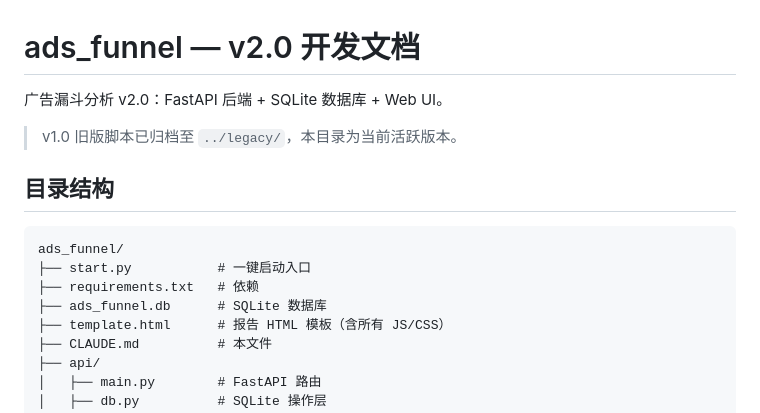
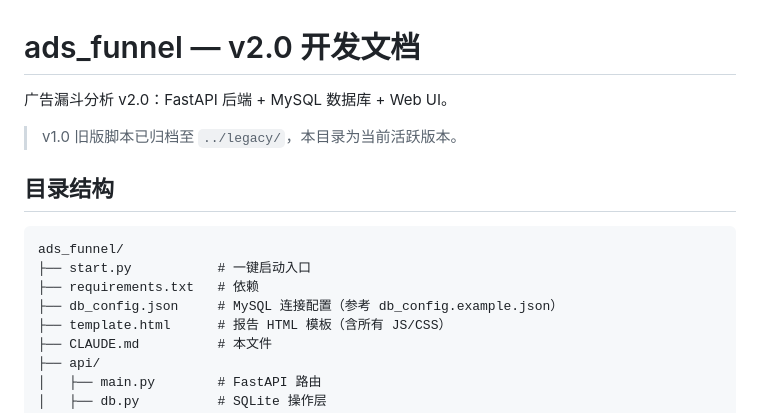
Before and after one commit to yssdnj/ads_dashboard, a Markdown page: ads_funnel/CLAUDE.md, the part around one of its changes. Rendered like a GitHub page.

```diff
--- a/ads_funnel/CLAUDE.md
+++ b/ads_funnel/CLAUDE.md
@@ -1,6 +1,6 @@
 # ads_funnel — v2.0 开发文档
 
-广告漏斗分析 v2.0：FastAPI 后端 + SQLite 数据库 + Web UI。
+广告漏斗分析 v2.0：FastAPI 后端 + MySQL 数据库 + Web UI。
 
 > v1.0 旧版脚本已归档至 `../legacy/`，本目录为当前活跃版本。
 
@@ -10,7 +10,7 @@
 ads_funnel/
 ├── start.py           # 一键启动入口
 ├── requirements.txt   # 依赖
-├── ads_funnel.db      # SQLite 数据库
+├── db_config.json     # MySQL 连接配置（参考 db_config.example.json）
 ├── template.html      # 报告 HTML 模板（含所有 JS/CSS）
 ├── CLAUDE.md          # 本文件
 ├── api/
```
Also changed, not shown: other parts of ads_funnel/CLAUDE.md (+40 -4 lines).
